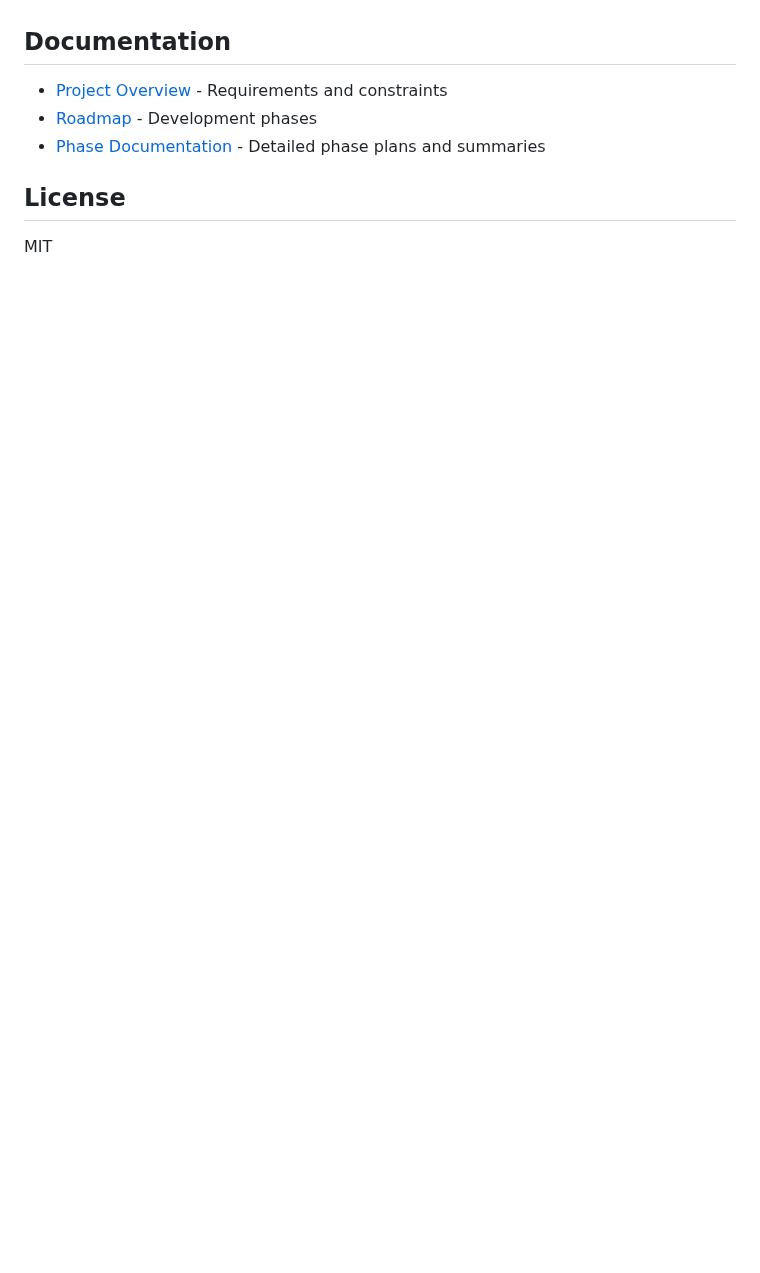
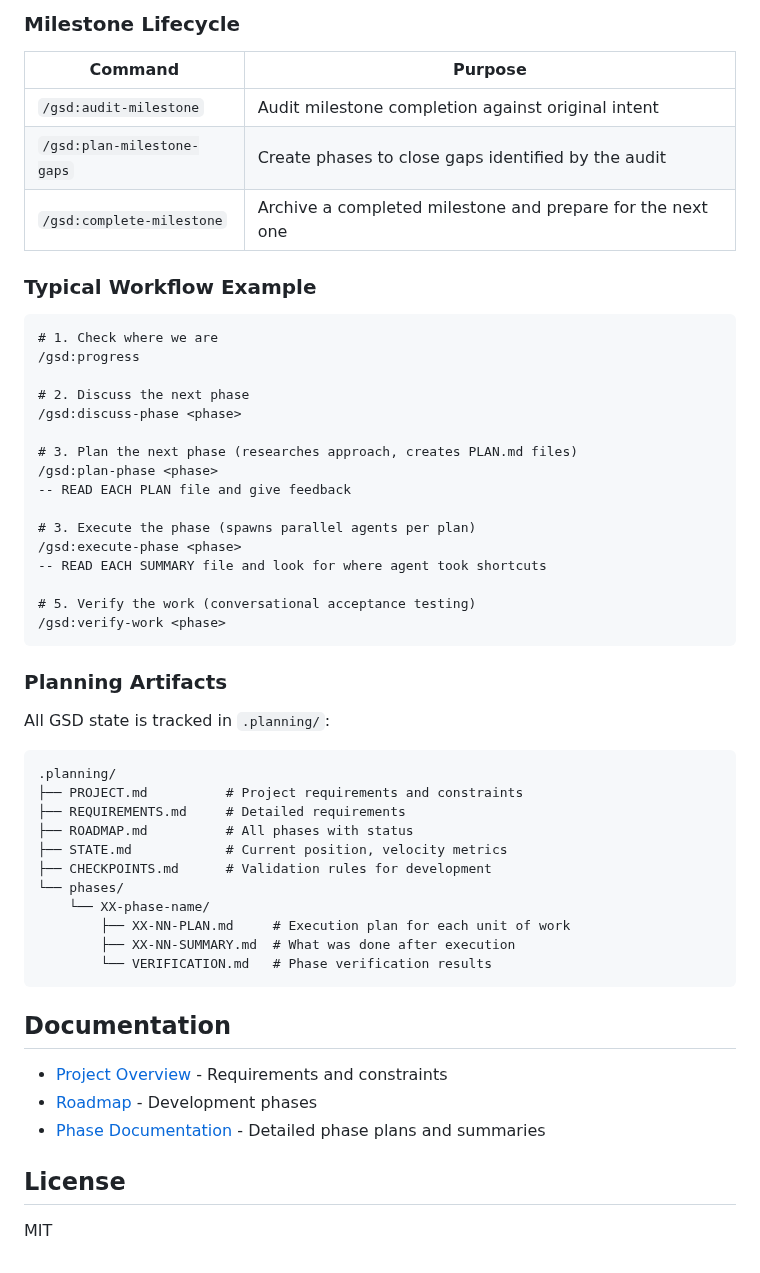
Before and after one commit to galexy/revivo-mk1, a Markdown page: README.md, the part around one of its changes. Rendered like a GitHub page; blank space fills up the shorter version.

Commit message:
docs: add GSD workflow instructions to README
Co-Authored-By: Claude Opus 4.6 <noreply@anthropic.com>

````diff
--- a/README.md
+++ b/README.md
@@ -162,3 +207,50 @@ Import-linter is configured to enforce boundaries:
+### Milestone Lifecycle
+
+| Command | Purpose |
+|---|---|
+| `/gsd:audit-milestone` | Audit milestone completion against original intent |
+| `/gsd:plan-milestone-gaps` | Create phases to close gaps identified by the audit |
+| `/gsd:complete-milestone` | Archive a completed milestone and prepare for the next one |
+
+### Typical Workflow Example
+
+```
+# 1. Check where we are
+/gsd:progress
+
+# 2. Discuss the next phase
+/gsd:discuss-phase <phase>
+
+# 3. Plan the next phase (researches approach, creates PLAN.md files)
+/gsd:plan-phase <phase>
+-- READ EACH PLAN file and give feedback
+
+# 3. Execute the phase (spawns parallel agents per plan)
+/gsd:execute-phase <phase>
+-- READ EACH SUMMARY file and look for where agent took shortcuts
+
+# 5. Verify the work (conversational acceptance testing)
+/gsd:verify-work <phase>
+```
+
+### Planning Artifacts
+
+All GSD state is tracked in `.planning/`:
+
+```
+.planning/
+├── PROJECT.md          # Project requirements and constraints
+├── REQUIREMENTS.md     # Detailed requirements
+├── ROADMAP.md          # All phases with status
+├── STATE.md            # Current position, velocity metrics
+├── CHECKPOINTS.md      # Validation rules for development
+└── phases/
+    └── XX-phase-name/
+        ├── XX-NN-PLAN.md     # Execution plan for each unit of work
+        ├── XX-NN-SUMMARY.md  # What was done after execution
+        └── VERIFICATION.md   # Phase verification results
+```
+
 ## Documentation
 
 - [Project Overview](.planning/PROJECT.md) - Requirements and constraints
````
Also changed, not shown: other parts of README.md (+45 -0 lines).
